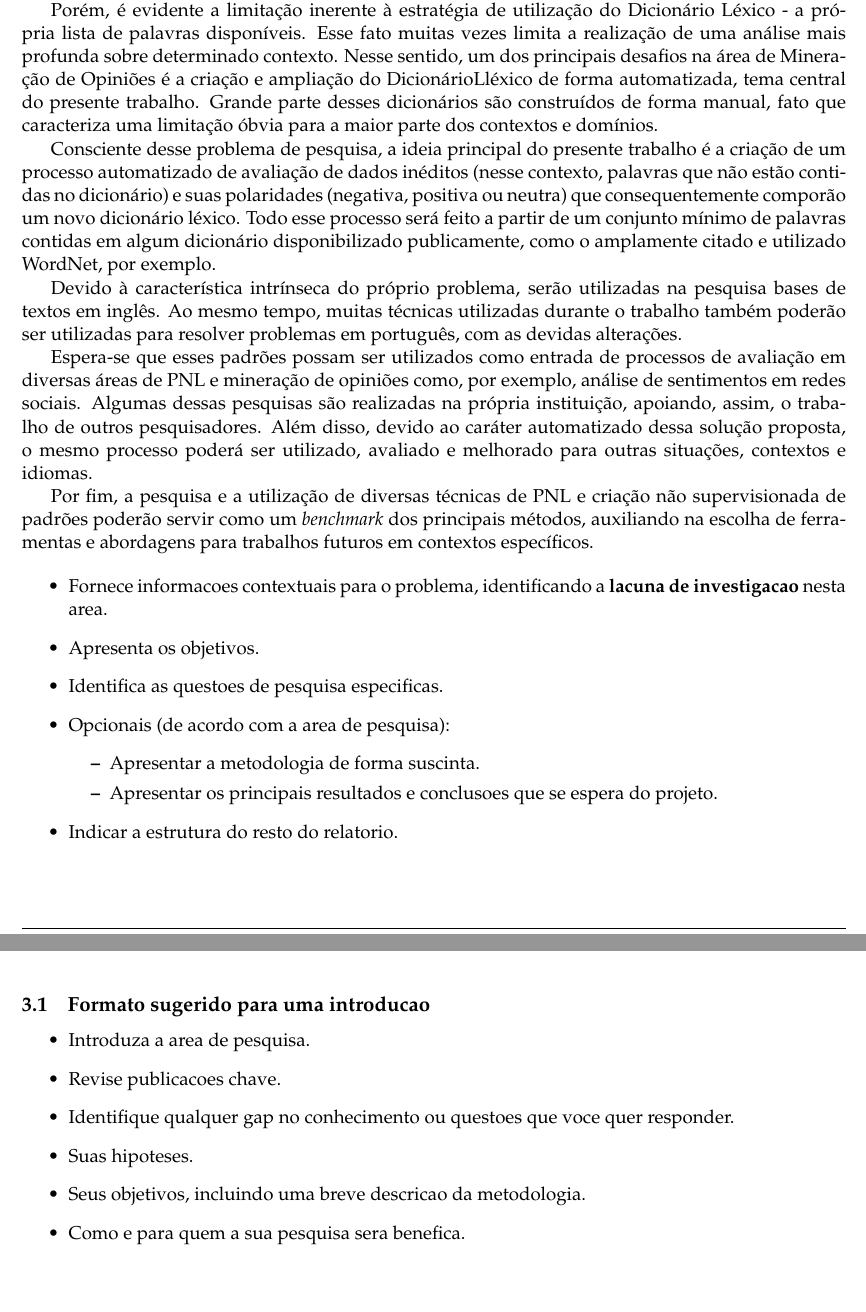
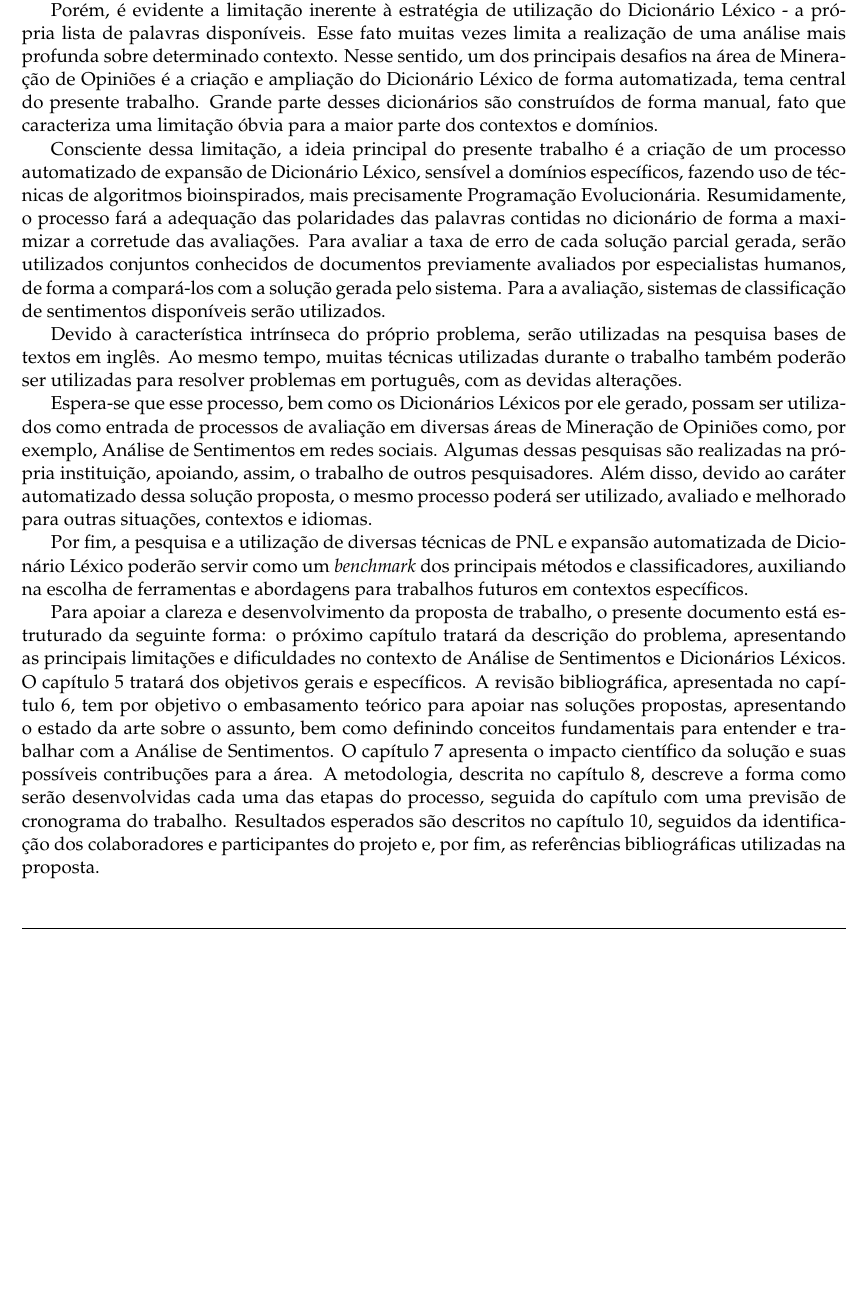
Before and after one commit to airtonbjunior/mestrado, a LaTeX document (sentiment-analysis/articles/research-project/projeto.tex): two parts of pages 4 and 5 of 15 before the commit and part of page 4 of 14 after it, the two joined at a grey line, cut so that both start at the same text, the shorter picture padded with empty space. Compiled offline with pdfLaTeX.

Commit message:
Research Project Updated

```diff
--- a/sentiment-analysis/articles/research-project/projeto.tex
+++ b/sentiment-analysis/articles/research-project/projeto.tex
@@ -140,40 +140,20 @@ Essa área de estudo tem como principal desafio a Análise de Opiniões, descrit
 
 Uma das principais técnicas utilizadas para a Análise de Sentimentos é a realizada por meio de dicionários de dados. Esses dicionários contêm palavras previamente avaliadas por especialistas humanos, principalmente quanto à sua polaridade. Neste contexto, esse conjunto de palavras, juntamente com suas polaridades, é chamado de Dicionário Léxico. Algumas bases, como a \emph{WordNet} - utilizada na maior parte dos trabalhos - apresenta, também, os sinônimos para cada palavra.
 
-Porém, é evidente a limitação inerente à estratégia de utilização do Dicionário Léxico - a própria lista de palavras disponíveis. Esse fato muitas vezes limita a realização de uma análise mais profunda sobre determinado contexto. Nesse sentido, um dos principais desafios na área de Mineração de Opiniões é a criação e ampliação do DicionárioLléxico de forma automatizada, tema central do presente trabalho. Grande parte desses dicionários são construídos de forma manual, fato que caracteriza uma limitação óbvia para a maior parte dos contextos e domínios.
+Porém, é evidente a limitação inerente à estratégia de utilização do Dicionário Léxico - a própria lista de palavras disponíveis. Esse fato muitas vezes limita a realização de uma análise mais profunda sobre determinado contexto. Nesse sentido, um dos principais desafios na área de Mineração de Opiniões é a criação e ampliação do Dicionário Léxico de forma automatizada, tema central do presente trabalho. Grande parte desses dicionários são construídos de forma manual, fato que caracteriza uma limitação óbvia para a maior parte dos contextos e domínios.
 
-Consciente desse problema de pesquisa, a ideia principal do presente trabalho é a criação de um processo automatizado de avaliação de dados inéditos (nesse contexto, palavras que não estão contidas no dicionário) e suas polaridades (negativa, positiva ou neutra) que consequentemente comporão um novo dicionário léxico. Todo esse processo será feito a partir de um conjunto mínimo de palavras contidas em algum dicionário disponibilizado publicamente, como o amplamente citado e utilizado WordNet, por exemplo.
+Consciente dessa limitação, a ideia principal do presente trabalho é a criação de um processo automatizado de expansão de Dicionário Léxico, sensível a domínios específicos, fazendo uso de técnicas de algoritmos bioinspirados, mais precisamente Programação Evolucionária. Resumidamente, o processo fará a adequação das polaridades das palavras contidas no dicionário de forma a maximizar a corretude das avaliações. Para avaliar a taxa de erro de cada solução parcial gerada, serão utilizados conjuntos conhecidos de documentos previamente avaliados por especialistas humanos, de forma a compará-los com a solução gerada pelo sistema. Para a avaliação, sistemas de classificação de sentimentos disponíveis serão utilizados.
 
 Devido à característica intrínseca do próprio problema, serão utilizadas na pesquisa bases de textos em inglês. Ao mesmo tempo, muitas técnicas utilizadas durante o trabalho também poderão ser utilizadas para resolver problemas em português, com as devidas alterações.
 
-Espera-se que esses padrões possam ser utilizados como entrada de processos de avaliação em diversas áreas de PNL e mineração de opiniões como, por exemplo, análise de sentimentos em redes sociais. Algumas dessas pesquisas são realizadas na própria instituição, apoiando, assim, o trabalho de outros pesquisadores. Além disso, devido ao caráter automatizado dessa solução proposta, o mesmo processo poderá ser utilizado, avaliado e melhorado para outras situações, contextos e idiomas.
+Espera-se que esse processo, bem como os Dicionários Léxicos por ele gerado, possam ser utilizados como entrada de processos de avaliação em diversas áreas de Mineração de Opiniões como, por exemplo, Análise de Sentimentos em redes sociais. Algumas dessas pesquisas são realizadas na própria instituição, apoiando, assim, o trabalho de outros pesquisadores. Além disso, devido ao caráter automatizado dessa solução proposta, o mesmo processo poderá ser utilizado, avaliado e melhorado para outras situações, contextos e idiomas.
 
-Por fim, a pesquisa e a utilização de diversas técnicas de PNL e criação não supervisionada de padrões poderão servir como um \emph{benchmark} dos principais métodos, auxiliando na escolha de ferramentas e abordagens para trabalhos futuros em contextos específicos.
+Por fim, a pesquisa e a utilização de diversas técnicas de PNL e expansão automatizada de Dicionário Léxico poderão servir como um \emph{benchmark} dos principais métodos e classificadores, auxiliando na escolha de ferramentas e abordagens para trabalhos futuros em contextos específicos.
+
+Para apoiar a clareza e desenvolvimento da proposta de trabalho, o presente documento está estruturado da seguinte forma: o próximo capítulo tratará da descrição do problema, apresentando as principais limitações e dificuldades no contexto de Análise de Sentimentos e Dicionários Léxicos. O capítulo \ref{sec:obj} tratará dos objetivos gerais e específicos. A revisão bibliográfica, apresentada no capítulo \ref{sec:bibl}, tem por objetivo o embasamento teórico para apoiar nas soluções propostas, apresentando o estado da arte sobre o assunto, bem como definindo conceitos fundamentais para entender e trabalhar com a Análise de Sentimentos. O capítulo \ref{sec:impact} apresenta o impacto científico da solução e suas possíveis contribuções para a área. A metodologia, descrita no capítulo \ref{sec:met}, descreve a forma como serão desenvolvidas cada uma das etapas do processo, seguida do capítulo com uma previsão de cronograma do trabalho. Resultados esperados são descritos no capítulo \ref{sec:result}, seguidos da identificação dos colaboradores e participantes do projeto e, por fim, as referências bibliográficas utilizadas na proposta.
 
 
-\begin{itemize}
-\item{Fornece informacoes contextuais para o problema, identificando a \textbf{lacuna de investigacao} nesta area.}
-\item{Apresenta os objetivos.}
-\item{Identifica as questoes de pesquisa especificas.}
-\item{Opcionais (de acordo  com a area de pesquisa):}
-\begin{itemize}
-\item{Apresentar a metodologia de forma suscinta.}
-\item{Apresentar os principais resultados e conclusoes que se espera do projeto.}
-\end{itemize}
-\item{Indicar a estrutura do resto do relatorio.}
-\end{itemize}
-
-\subsection{Formato sugerido para uma introducao}
-\begin{itemize}
-\item{Introduza a area de pesquisa.}
-\item{Revise publicacoes chave.}
-\item{Identifique qualquer gap no conhecimento ou questoes que voce quer responder.}
-\item{Suas hipoteses.}
-\item{Seus objetivos, incluindo uma breve descricao da metodologia.}
-\item{Como e para quem a sua pesquisa sera benefica.}
-\end{itemize}
-
-\section{Descricao do Problema}
+\section{Descrição do Problema}
 Nesta secao, o proponente tem a oportunidade de discorrer livremente sobre o problema a ser estudado, de forma a descrever e justificar o problema aos possiveis leitores.  A revisao bibliografica, identificacao de projetos semelhantes e possiveis "brechas" em trabalhos ja realizados tambem sao identificados aqui, de forma a justificar, atraves de periodos e outros aceitos pela comunidade cientifica, a existencia do problema.
 
 \section{Objetivos}
```
Also changed, not shown: sentiment-analysis/articles/research-project/projeto.pdf, sentiment-analysis/articles/research-project/projeto.tex (11 more changed lines), 3 other files.
